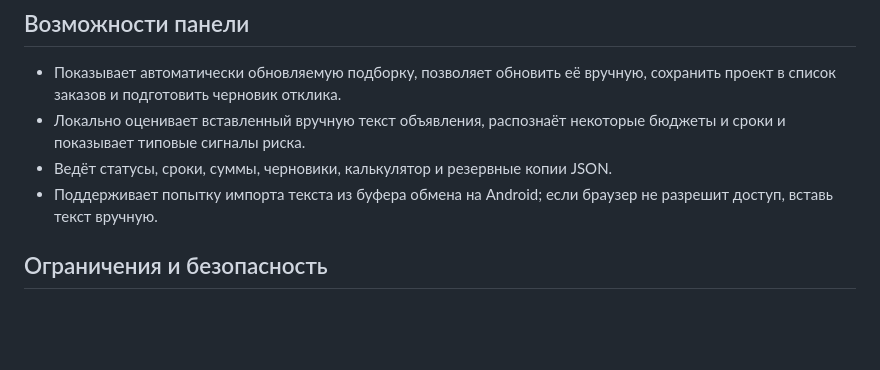
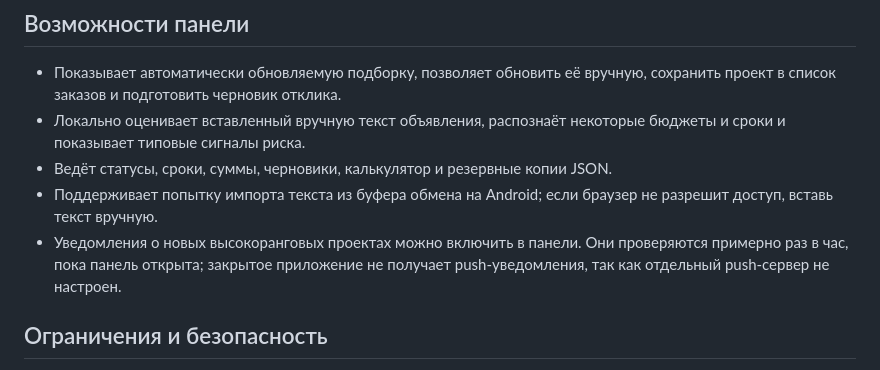
Before and after one commit to maximmiheyev28-ux/NovaAI-Android., a Markdown page: freelance-pult/README.md, the part around the change. Drawn GitHub-style; blank space fills up the shorter version.

Commit message:
Document Android in-app new-job notifications and background limits

```diff
--- a/freelance-pult/README.md
+++ b/freelance-pult/README.md
@@ -16,6 +16,7 @@
 - Локально оценивает вставленный вручную текст объявления, распознаёт некоторые бюджеты и сроки и показывает типовые сигналы риска.
 - Ведёт статусы, сроки, суммы, черновики, калькулятор и резервные копии JSON.
 - Поддерживает попытку импорта текста из буфера обмена на Android; если браузер не разрешит доступ, вставь текст вручную.
+- Уведомления о новых высокоранговых проектах можно включить в панели. Они проверяются примерно раз в час, пока панель открыта; закрытое приложение не получает push-уведомления, так как отдельный push-сервер не настроен.
 
 ## Ограничения и безопасность
 - Источники не подтверждают право на регистрацию/найм резидента России и фактическую возможность выплаты на российскую карту. Проверяй страновые ограничения, договор, валюту, комиссию и способ выплаты до начала работы.
```
